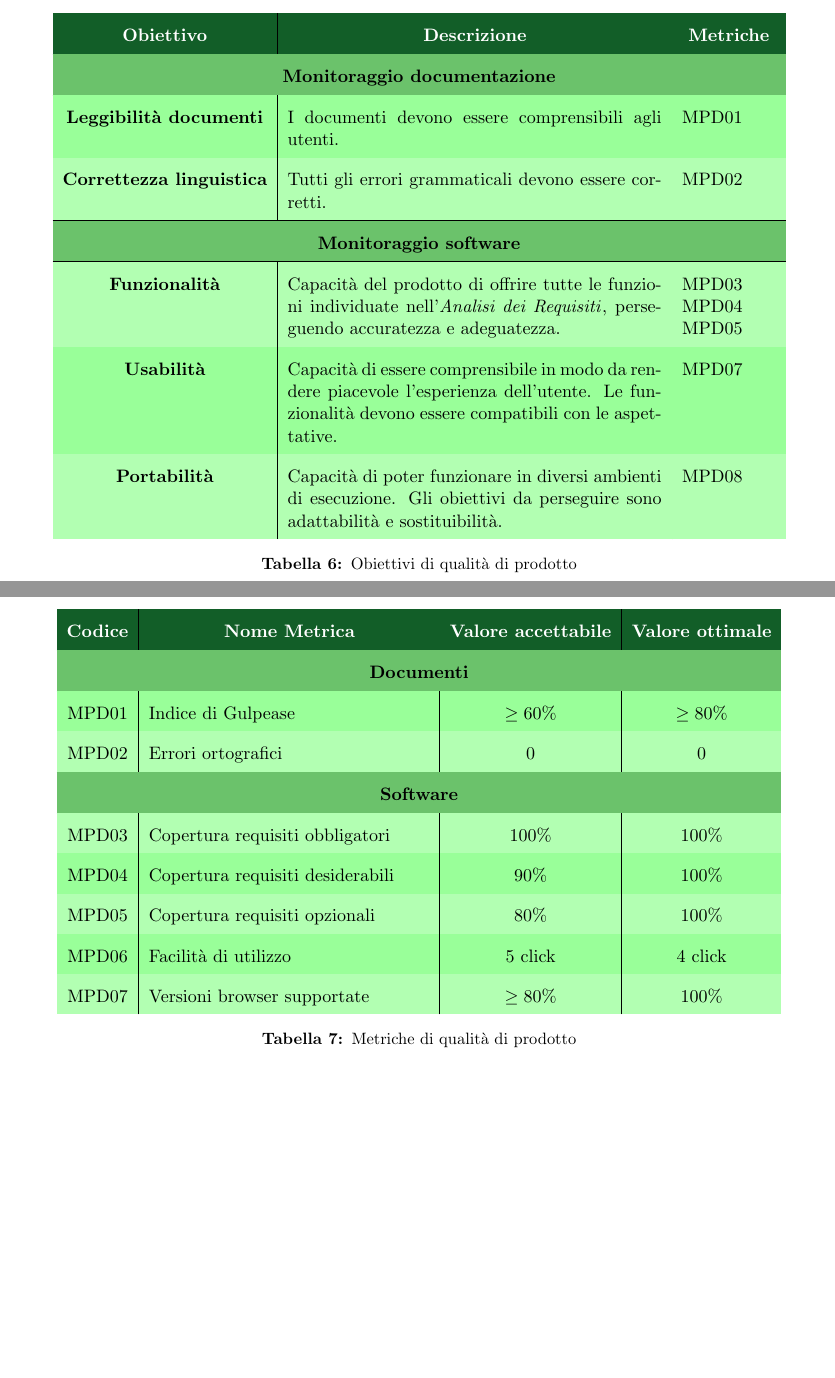
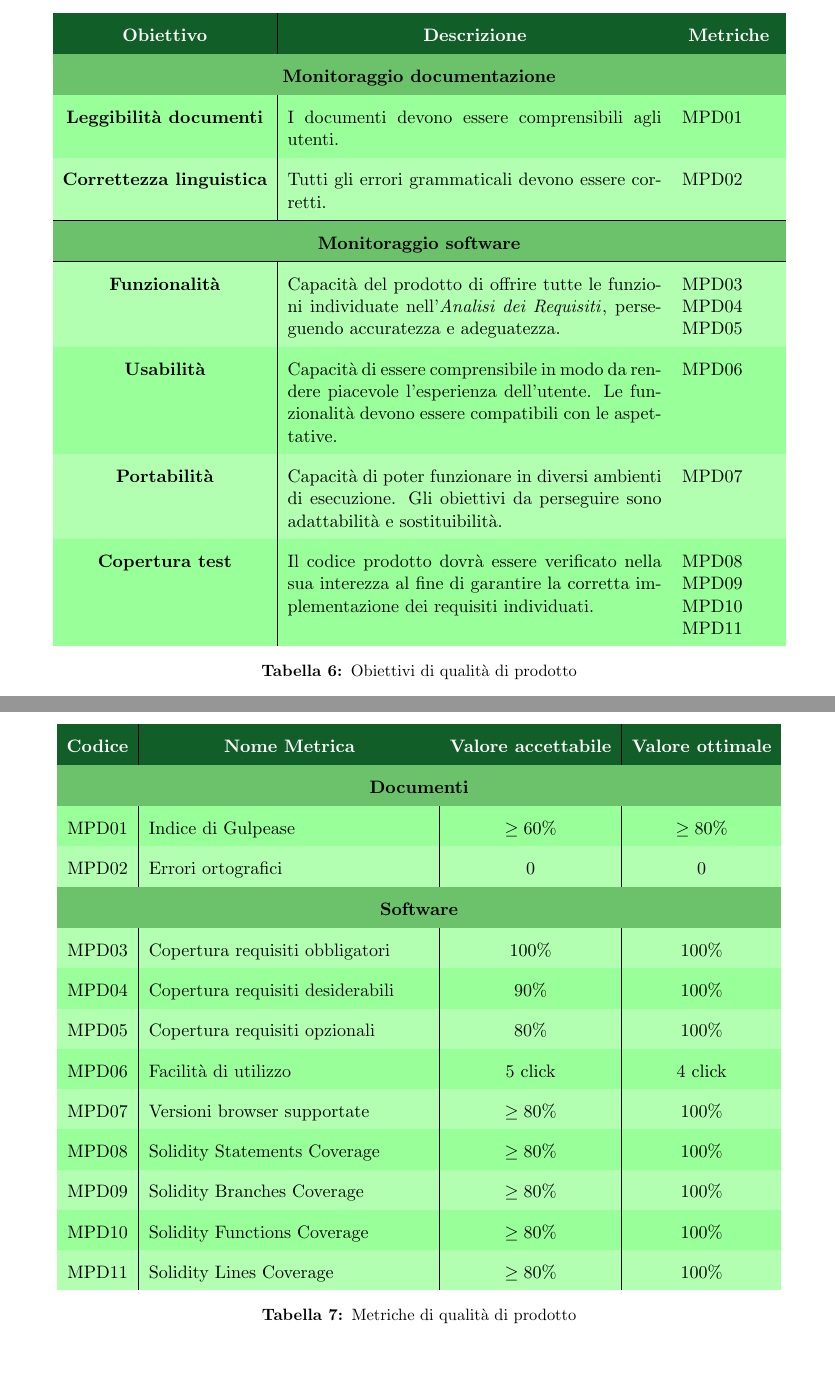
Before and after one commit to Yakuzaishi-SWE/docs, a LaTeX document (src/piano_di_qualifica/piano_di_qualifica.tex, which reads src/piano_di_qualifica/sezioni/qualita_di_prodotto.tex): two parts of pages 10 and 11 of 17, joined at a grey line, cut so that both start at the same text. Compiled offline with pdfLaTeX.

Commit message:
update tabelle metriche qualità di prodotto

```diff
--- a/src/piano_di_qualifica/sezioni/qualita_di_prodotto.tex
+++ b/src/piano_di_qualifica/sezioni/qualita_di_prodotto.tex
@@ -9,22 +9,23 @@ Per consultare nel dettaglio le metriche sotto riportate, fare riferimento al do
   \rowcolors{2}{green!100!black!40}{green!100!black!30}
   \begin{tabular}{c|p{8cm}|p{2cm}}
     \rowcolor[HTML]{125E28}
-    \color[HTML]{FFFFFF}\textbf{Obiettivo} &
+    \color[HTML]{FFFFFF}\textbf{Obiettivo}                       &
     \multicolumn{1}{c}{\color[HTML]{FFFFFF}\textbf{Descrizione}} &
-    \multicolumn{1}{c}{\color[HTML]{FFFFFF}\textbf{Metriche}} \\
+    \multicolumn{1}{c}{\color[HTML]{FFFFFF}\textbf{Metriche}}                                                                                                                                                                                      \\
     \hline
     \rowcolor[HTML]{6BC26B}
-    \multicolumn{3}{c}{\textbf{Monitoraggio documentazione}}                                                                                                                                                           \\
+    \multicolumn{3}{c}{\textbf{Monitoraggio documentazione}}                                                                                                                                                                                       \\
     \hline
-    \textbf{Leggibilità documenti}   & I documenti devono essere comprensibili agli utenti.                                                                                                  & MPD01                   \\
-    \textbf{Correttezza linguistica} & Tutti gli errori grammaticali devono essere corretti.                                                                                                 & MPD02                   \\
+    \textbf{Leggibilità documenti}                               & I documenti devono essere comprensibili agli utenti.                                                                                                  & MPD01                   \\
+    \textbf{Correttezza linguistica}                             & Tutti gli errori grammaticali devono essere corretti.                                                                                                 & MPD02                   \\
     \hline
     \rowcolor[HTML]{6BC26B}
-    \multicolumn{3}{c}{\textbf{Monitoraggio software}}                                                                                                                                                                 \\
+    \multicolumn{3}{c}{\textbf{Monitoraggio software}}                                                                                                                                                                                             \\
     \hline
-    \textbf{Funzionalità}            & Capacità del prodotto di offrire tutte le funzioni individuate nell'\docNameAdR{}, perseguendo accuratezza e adeguatezza.                             & MPD03 MPD04 MPD05       \\
-    \textbf{Usabilità}               & Capacità di essere comprensibile in modo da rendere piacevole l'esperienza dell'utente. Le funzionalità devono essere compatibili con le aspettative. & MPD07                   \\
-    \textbf{Portabilità}             & Capacità di poter funzionare in diversi ambienti di esecuzione. Gli obiettivi da perseguire sono adattabilità e sostituibilità.                       & MPD08                   \\
+    \textbf{Funzionalità}                                        & Capacità del prodotto di offrire tutte le funzioni individuate nell'\docNameAdR{}, perseguendo accuratezza e adeguatezza.                             & MPD03 MPD04 MPD05       \\
+    \textbf{Usabilità}                                           & Capacità di essere comprensibile in modo da rendere piacevole l'esperienza dell'utente. Le funzionalità devono essere compatibili con le aspettative. & MPD06                   \\
+    \textbf{Portabilità}                                         & Capacità di poter funzionare in diversi ambienti di esecuzione. Gli obiettivi da perseguire sono adattabilità e sostituibilità.                       & MPD07                   \\
+    \textbf{Copertura test}                                      & Il codice prodotto dovrà essere verificato nella sua interezza al fine di garantire la corretta implementazione dei requisiti individuati.            & MPD08 MPD09 MPD10 MPD11 \\
   \end{tabular}
   \caption{Obiettivi di qualità di prodotto}
 \end{table}
@@ -41,25 +42,30 @@ Per consultare nel dettaglio le metriche sotto riportate, fare riferimento al do
     \color[HTML]{FFFFFF}\textbf{Codice}
           & \multicolumn{1}{c}{\color[HTML]{FFFFFF}\textbf{Nome Metrica}}
           & \color[HTML]{FFFFFF}\textbf{Valore accettabile}
-          & \color[HTML]{FFFFFF}\textbf{Valore ottimale}                    \\
+          & \color[HTML]{FFFFFF}\textbf{Valore ottimale}                                            \\
     \hline
     \rowcolor[HTML]{6BC26B}
-    \multicolumn{4}{c}{\textbf{Documenti}}                                  \\
+    \multicolumn{4}{c}{\textbf{Documenti}}                                                          \\
     \hline
-    MPD01 & Indice di Gulpease                & $\ge 60\%$   & $\ge 80\%$   \\
-    MPD02 & Errori ortografici                & 0            & 0            \\
+    MPD01 & Indice di Gulpease                                            & $\ge 60\%$ & $\ge 80\%$ \\
+    MPD02 & Errori ortografici                                            & 0          & 0          \\
     \hline
     \rowcolor[HTML]{6BC26B}
-    \multicolumn{4}{c}{\textbf{Software}}                                   \\
+    \multicolumn{4}{c}{\textbf{Software}}                                                           \\
     \hline
     % Funzionalità
-    MPD03 & Copertura requisiti obbligatori   & $100\%$      & $100\%$      \\
-    MPD04 & Copertura requisiti desiderabili  & $90\%$       & $100\%$      \\
-    MPD05 & Copertura requisiti opzionali     & $80\%$       & $100\%$      \\
+    MPD03 & Copertura requisiti obbligatori                               & $100\%$    & $100\%$    \\
+    MPD04 & Copertura requisiti desiderabili                              & $90\%$     & $100\%$    \\
+    MPD05 & Copertura requisiti opzionali                                 & $80\%$     & $100\%$    \\
     % Usabilità
-    MPD06 & Facilità di utilizzo              & $5$ click    & $4$ click    \\
+    MPD06 & Facilità di utilizzo                                          & $5$ click  & $4$ click  \\
     % Portabilità
-    MPD07 & Versioni browser supportate       & $\ge 80\%$   & $100\%$      \\
-    \end{tabular}
+    MPD07 & Versioni browser supportate                                   & $\ge 80\%$ & $100\%$    \\
+    % Solidity Coverage
+    MPD08 & Solidity Statements Coverage                                  & $\ge 80\%$ & $100\%$    \\
+    MPD09 & Solidity Branches Coverage                                    & $\ge 80\%$ & $100\%$    \\
+    MPD10 & Solidity Functions Coverage                                   & $\ge 80\%$ & $100\%$    \\
+    MPD11 & Solidity Lines Coverage                                       & $\ge 80\%$ & $100\%$    \\
+  \end{tabular}
   \caption{Metriche di qualità di prodotto}
 \end{table}
```
